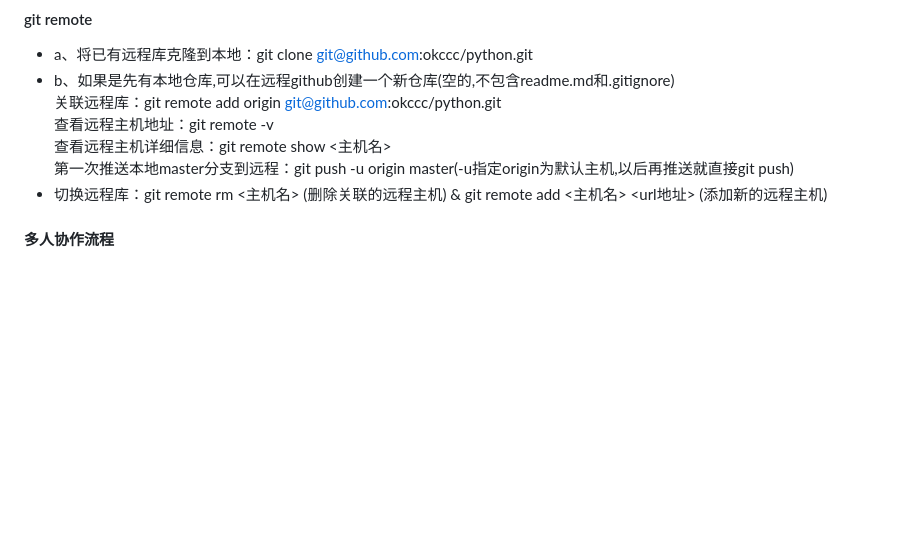
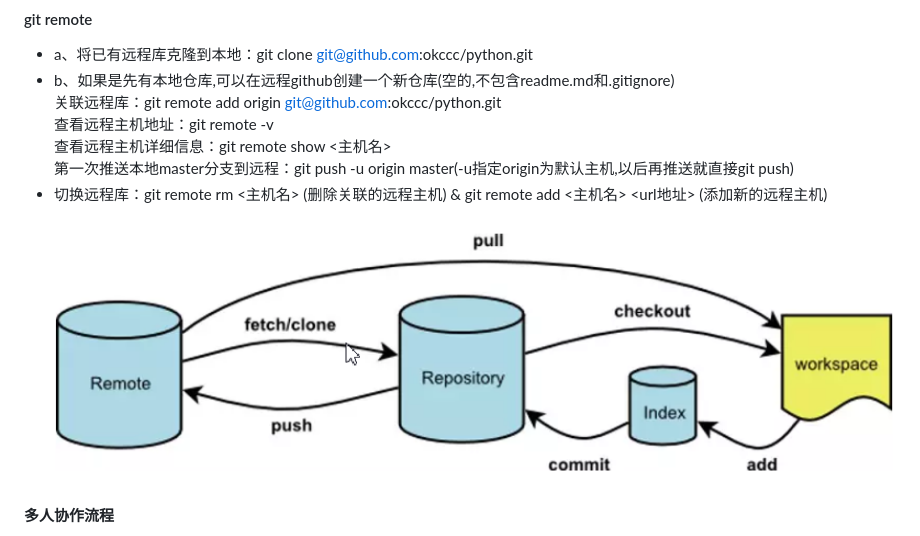
Before and after one commit to okccc/python, a Markdown page: Q&A/git安装使用.md, the part around the change. GitHub-like rendering; pictures changed too: Q&A/images/git/04_git操作流程.png (added); blank space fills up the shorter version.

```diff
--- a/Q&A/git安装使用.md
+++ b/Q&A/git安装使用.md
@@ -99,6 +99,7 @@ git config --global user.email "1573976179@qq.com"(此处email要和github保持
 查看远程主机详细信息：git remote show <主机名>
 第一次推送本地master分支到远程：git push -u origin master(-u指定origin为默认主机,以后再推送就直接git push)
 - 切换远程库：git remote rm <主机名> (删除关联的远程主机) & git remote add <主机名> <url地址> (添加新的远程主机)
+![](images/git/04_git操作流程.png)
 #### 多人协作流程
 - 多台电脑操作同一个github账号时,要在各自电脑ssh-keygen,user.name和user.email可以相同也可以不同
 - 甲创建远程origin的dev分支到本地：git checkout -b dev origin/dev
```
Also changed, not shown: Q&A/images/git/05_pycharm从gitlab拉代码(ssh).png (renamed from Q&A/images/git/04_pycharm从gitlab拉代码(ssh).png), Q&A/images/git/06_pycharm从gitlab拉代码(http).png (renamed from Q&A/images/git/05_pycharm从gitlab拉代码(http).png).
